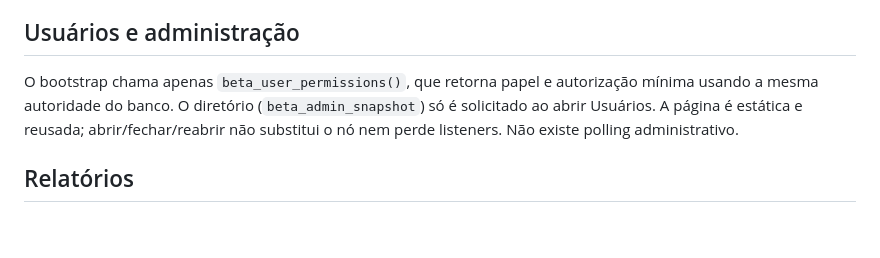
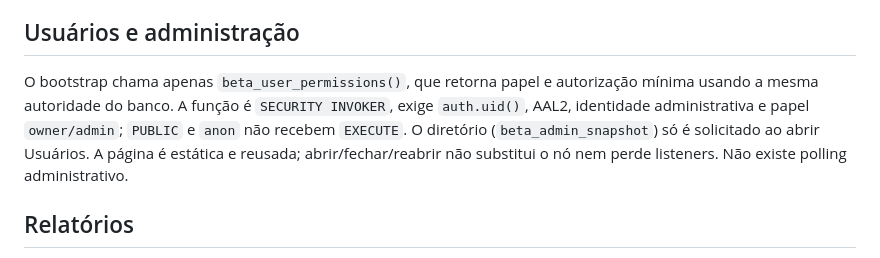
Before and after one commit to flanhenrique/Volt-consumo, a Markdown page: ARCHITECTURE.md, the part around the change. Rendered like a GitHub page; blank space fills up the shorter version.

```diff
--- a/ARCHITECTURE.md
+++ b/ARCHITECTURE.md
@@ -96,7 +96,7 @@ Somente `src/renderer.js` escreve na Home. Ciclos e cálculos retornam dados. O
 
 ## Usuários e administração
 
-O bootstrap chama apenas `beta_user_permissions()`, que retorna papel e autorização mínima usando a mesma autoridade do banco. O diretório (`beta_admin_snapshot`) só é solicitado ao abrir Usuários. A página é estática e reusada; abrir/fechar/reabrir não substitui o nó nem perde listeners. Não existe polling administrativo.
+O bootstrap chama apenas `beta_user_permissions()`, que retorna papel e autorização mínima usando a mesma autoridade do banco. A função é `SECURITY INVOKER`, exige `auth.uid()`, AAL2, identidade administrativa e papel `owner/admin`; `PUBLIC` e `anon` não recebem `EXECUTE`. O diretório (`beta_admin_snapshot`) só é solicitado ao abrir Usuários. A página é estática e reusada; abrir/fechar/reabrir não substitui o nó nem perde listeners. Não existe polling administrativo.
 
 ## Relatórios
 
```
Also changed, not shown: FORENSIC_STABILIZATION_REPORT.md (added, +240 -0 lines).
